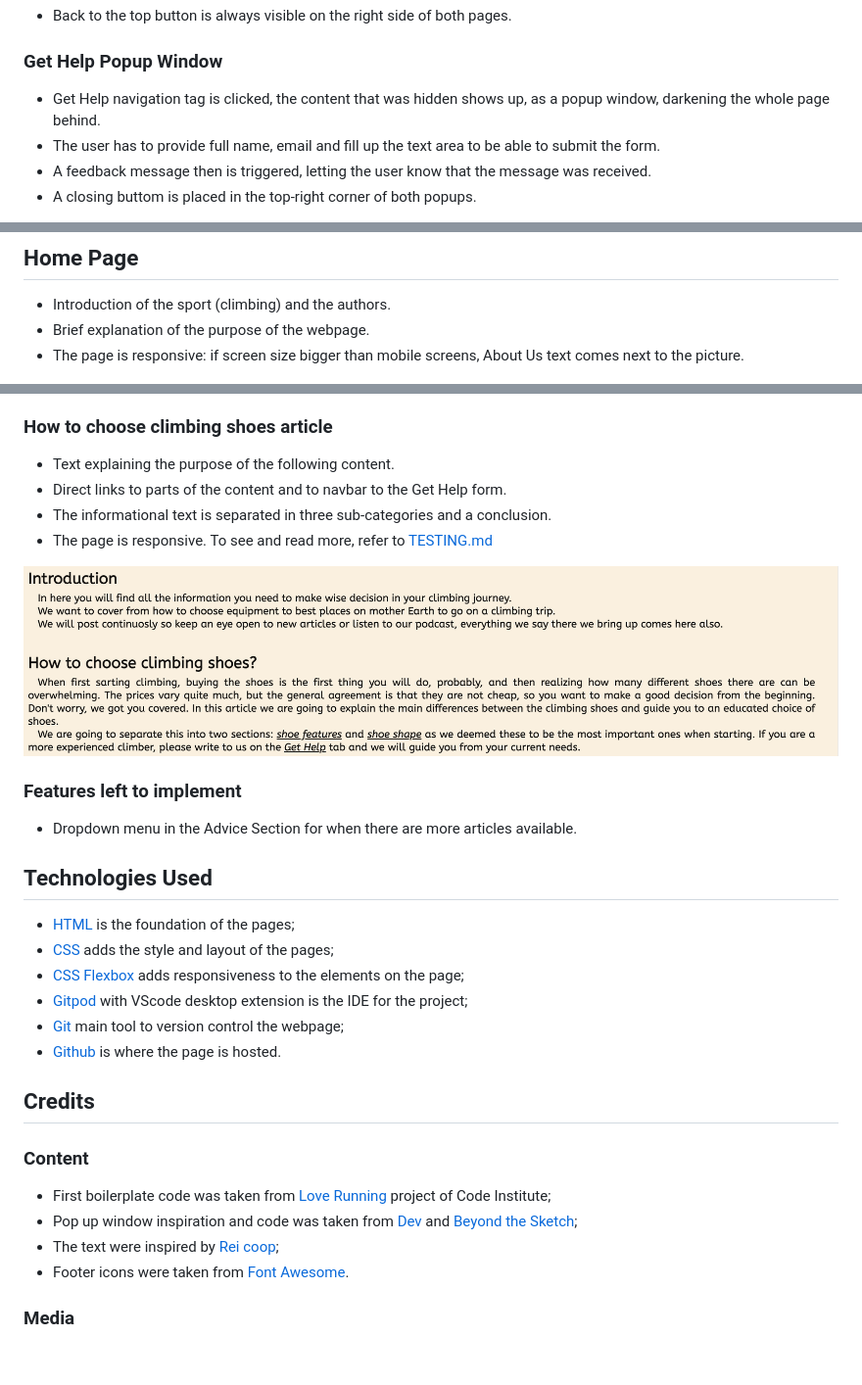
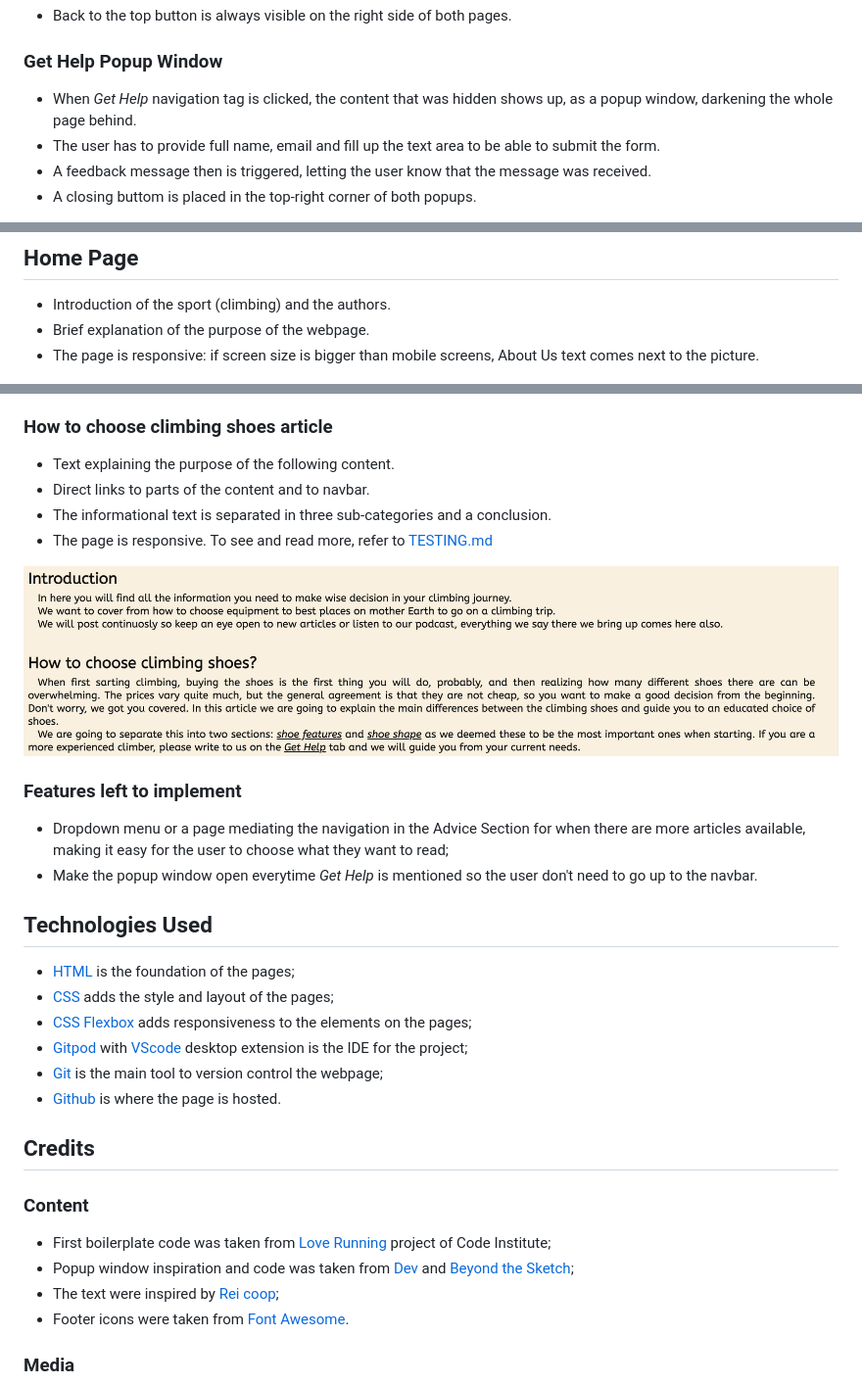
Before and after one commit to mariaciceri/first_project, a Markdown page: README.md, 3 parts joined by grey strips. Shown at 98% size. GitHub-like rendering; blank space fills up the shorter version.

Commit message:
fix some grammar mistakes

```diff
--- a/README.md
+++ b/README.md
@@ -39,7 +39,7 @@ Access the webpage [here](https://mariaciceri.github.io/first_project/).
 
 ### Get Help Popup Window
 
-+ Get Help navigation tag is clicked, the content that was hidden shows up, as a popup window, darkening the whole page behind.
++ When _Get Help_ navigation tag is clicked, the content that was hidden shows up, as a popup window, darkening the whole page behind.
 + The user has to provide full name, email and fill up the text area to be able to submit the form.
 + A feedback message then is triggered, letting the user know that the message was received.
 + A closing buttom is placed in the top-right corner of both popups.
@@ -62,7 +62,7 @@ Access the webpage [here](https://mariaciceri.github.io/first_project/).
 
 + Introduction of the sport (climbing) and the authors.
 + Brief explanation of the purpose of the webpage.
-+ The page is responsive: if screen size bigger than mobile screens, About Us text comes next to the picture.
++ The page is responsive: if screen size is bigger than mobile screens, About Us text comes next to the picture.
 
 
 ![First part of the Home page](assets/images/rox1.png)
@@ -78,7 +78,7 @@ Access the webpage [here](https://mariaciceri.github.io/first_project/).
 ### How to choose climbing shoes article
 
 + Text explaining the purpose of the following content.
-+ Direct links to parts of the content and to navbar to the Get Help form.
++ Direct links to parts of the content and to navbar.
 + The informational text is separated in three sub-categories and a conclusion.
 + The page is responsive. To see and read more, refer to [TESTING.md](TESTING.md)
 
@@ -86,15 +86,16 @@ Access the webpage [here](https://mariaciceri.github.io/first_project/).
 
 ### Features left to implement
 
-+ Dropdown menu in the Advice Section for when there are more articles available.
++ Dropdown menu or a page mediating the navigation in the Advice Section for when there are more articles available, making it easy for the user to choose what they want to read;
++ Make the popup window open everytime _Get Help_ is mentioned so the user don't need to go up to the navbar.
 
 ## Technologies Used
 
 + [HTML](https://developer.mozilla.org/en-US/docs/Web/HTML) is the foundation of the pages;
 + [CSS](https://developer.mozilla.org/en-US/docs/Web/CSS) adds the style and layout of the pages;
-+ [CSS Flexbox](https://developer.mozilla.org/en-US/docs/Learn/CSS/CSS_layout/Flexbox) adds responsiveness to the elements on the page;
-+ [Gitpod](https://gitpod.io/) with VScode desktop extension is the IDE for the project;
-+ [Git](https://git-scm.com/) main tool to version control the webpage;
++ [CSS Flexbox](https://developer.mozilla.org/en-US/docs/Learn/CSS/CSS_layout/Flexbox) adds responsiveness to the elements on the pages;
++ [Gitpod](https://gitpod.io/) with [VScode](https://code.visualstudio.com/) desktop extension is the IDE for the project;
++ [Git](https://git-scm.com/) is the main tool to version control the webpage;
 + [Github](https://github.com/) is where the page is hosted.
 
 
@@ -103,7 +104,7 @@ Access the webpage [here](https://mariaciceri.github.io/first_project/).
 ### Content
 
 + First boilerplate code was taken from [Love Running](https://github.com/mariaciceri/love-running-practice) project of Code Institute;
-+ Pop up window inspiration and code was taken from [Dev](https://dev.to/pachicodes/creating-a-css-modal-window-pop-up-step-by-step-1f59) and [Beyond the Sketch](https://www.beyondthesketch.com/developer/css-only-modals/);
++ Popup window inspiration and code was taken from [Dev](https://dev.to/pachicodes/creating-a-css-modal-window-pop-up-step-by-step-1f59) and [Beyond the Sketch](https://www.beyondthesketch.com/developer/css-only-modals/);
 + The text were inspired by [Rei coop](https://www.rei.com/learn/expert-advice/rock-shoes.html?srsltid=AfmBOorRz0dMXRcebMmKl2vc8nr7PmiiQbzrWg8WhAQbV86vnILnHNRb);
 + Footer icons were taken from [Font Awesome](https://fontawesome.com/).
 
```
